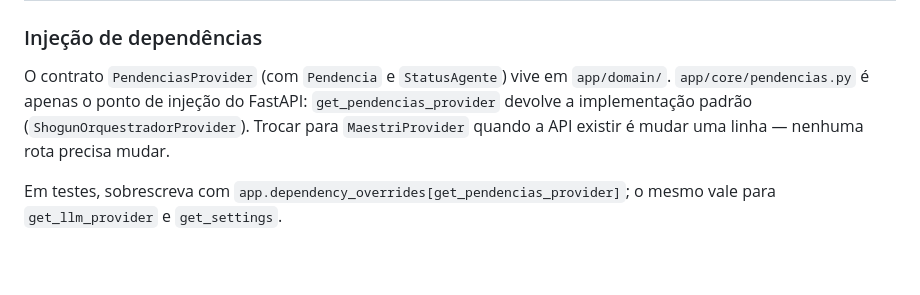
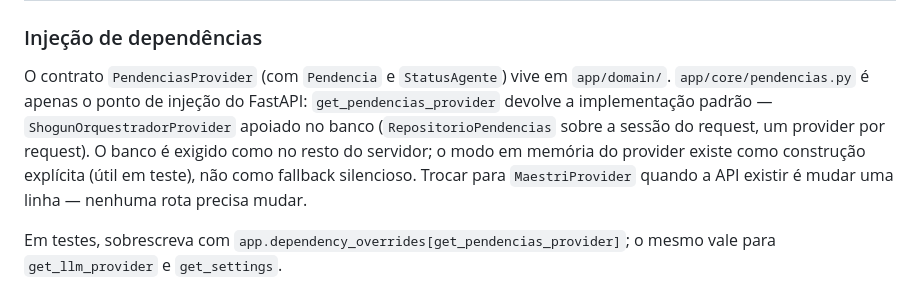
Before and after one commit to marcusviniciusend/shogun, a Markdown page: server/README.md, the part around the change. Drawn GitHub-style; blank space fills up the shorter version.

Commit message:
docs(server): documenta o default persistente da injecao de pendencias
Co-Authored-By: Claude Fable 5 <noreply@anthropic.com>
Claude-Session: https://claude.ai/code/session_01KA8TeaG1Bj72XmpyjPXPqi

```diff
--- a/server/README.md
+++ b/server/README.md
@@ -257,9 +257,12 @@ nas duas pontas.
 
 O contrato `PendenciasProvider` (com `Pendencia` e `StatusAgente`) vive em
 `app/domain/`. `app/core/pendencias.py` é apenas o ponto de injeção do FastAPI:
-`get_pendencias_provider` devolve a implementação padrão
-(`ShogunOrquestradorProvider`). Trocar para `MaestriProvider` quando a API existir
-é mudar uma linha — nenhuma rota precisa mudar.
+`get_pendencias_provider` devolve a implementação padrão —
+`ShogunOrquestradorProvider` apoiado no banco (`RepositorioPendencias` sobre a
+sessão do request, um provider por request). O banco é exigido como no resto do
+servidor; o modo em memória do provider existe como construção explícita (útil
+em teste), não como fallback silencioso. Trocar para `MaestriProvider` quando a
+API existir é mudar uma linha — nenhuma rota precisa mudar.
 
 Em testes, sobrescreva com `app.dependency_overrides[get_pendencias_provider]`;
 o mesmo vale para `get_llm_provider` e `get_settings`.
```
